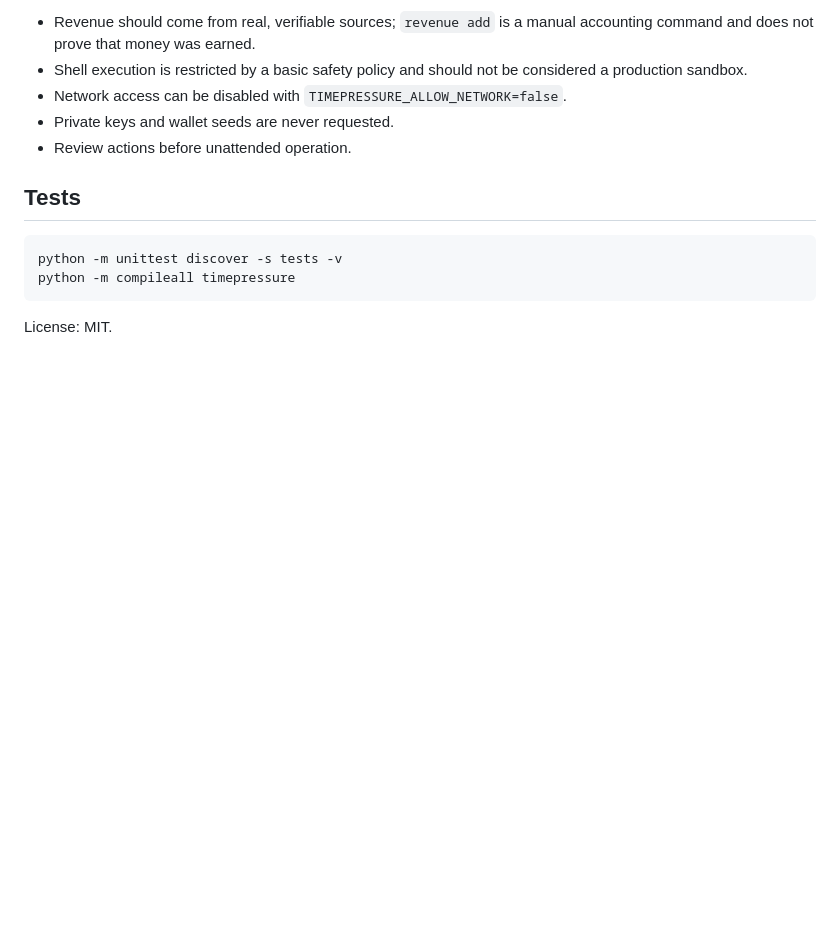
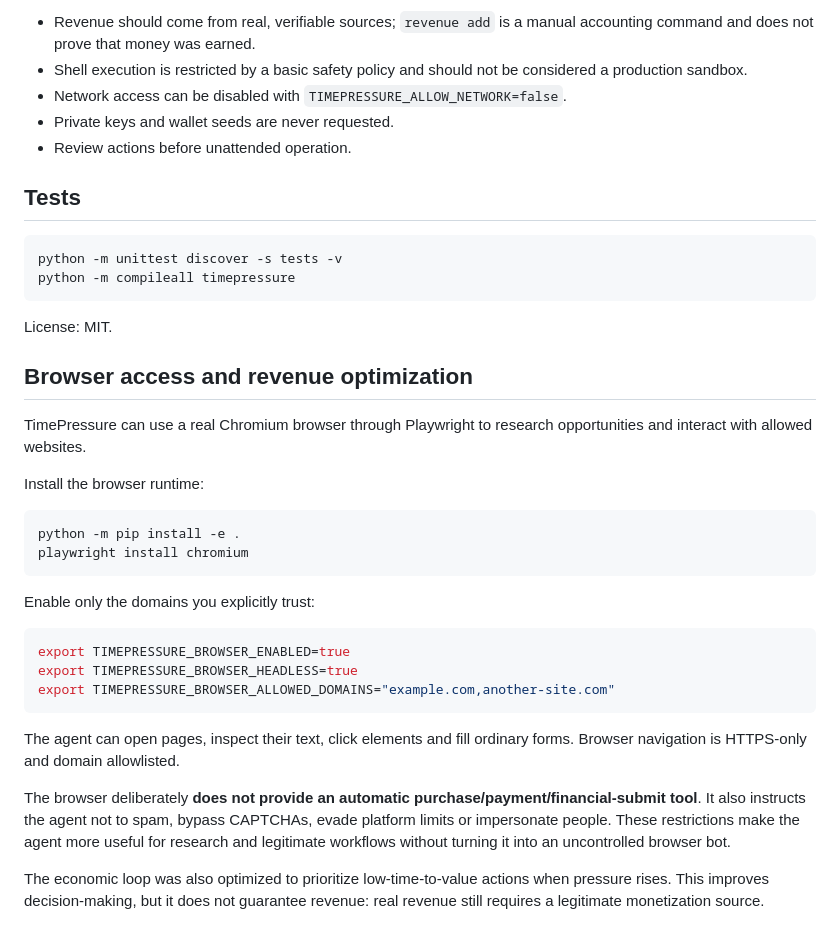
Before and after one commit to carlos210609/timepressure, a Markdown page: README.md, the part around the change. GitHub-like rendering; blank space fills up the shorter version.

Commit message:
Document browser automation and optimization

````diff
--- a/README.md
+++ b/README.md
@@ -123,3 +123,29 @@ python -m compileall timepressure
 ```
 
 License: MIT.
+
+
+## Browser access and revenue optimization
+
+TimePressure can use a real Chromium browser through Playwright to research opportunities and interact with allowed websites.
+
+Install the browser runtime:
+
+```bash
+python -m pip install -e .
+playwright install chromium
+```
+
+Enable only the domains you explicitly trust:
+
+```bash
+export TIMEPRESSURE_BROWSER_ENABLED=true
+export TIMEPRESSURE_BROWSER_HEADLESS=true
+export TIMEPRESSURE_BROWSER_ALLOWED_DOMAINS="example.com,another-site.com"
+```
+
+The agent can open pages, inspect their text, click elements and fill ordinary forms. Browser navigation is HTTPS-only and domain allowlisted.
+
+The browser deliberately **does not provide an automatic purchase/payment/financial-submit tool**. It also instructs the agent not to spam, bypass CAPTCHAs, evade platform limits or impersonate people. These restrictions make the agent more useful for research and legitimate workflows without turning it into an uncontrolled browser bot.
+
+The economic loop was also optimized to prioritize low-time-to-value actions when pressure rises. This improves decision-making, but it does not guarantee revenue: real revenue still requires a legitimate monetization source.
````
